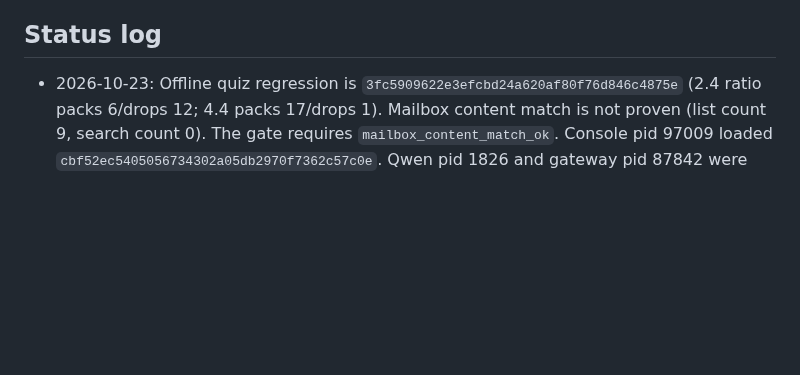
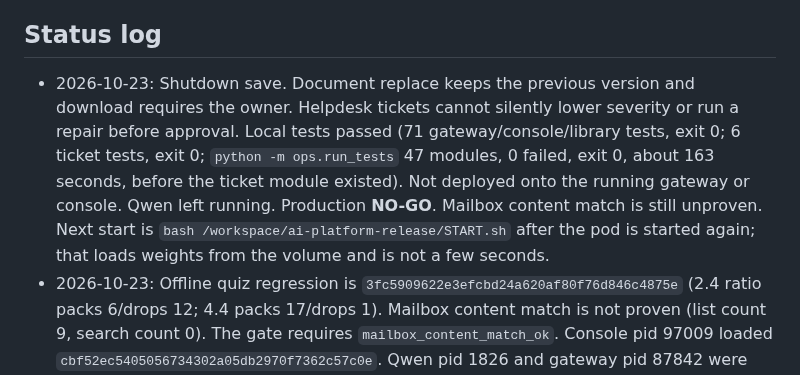
Before and after one commit to henokmeron/AI-PLAYBOOK.md, a Markdown page: AUTONOMOUS_WORK_QUEUE.md, the part around the change. GitHub-like rendering; blank space fills up the shorter version.

```diff
--- a/AUTONOMOUS_WORK_QUEUE.md
+++ b/AUTONOMOUS_WORK_QUEUE.md
@@ -48,6 +48,7 @@ Keep Qwen3.5-27B as the RunPod-first production default, preserve volume recover
 - [x] Prepare Azure migration and cost notes only; do not provision or upload to paid Azure resources without approval.
 
 ## Status log
+- 2026-10-23: Shutdown save. Document replace keeps the previous version and download requires the owner. Helpdesk tickets cannot silently lower severity or run a repair before approval. Local tests passed (71 gateway/console/library tests, exit 0; 6 ticket tests, exit 0; `python -m ops.run_tests` 47 modules, 0 failed, exit 0, about 163 seconds, before the ticket module existed). Not deployed onto the running gateway or console. Qwen left running. Production **NO-GO**. Mailbox content match is still unproven. Next start is `bash /workspace/ai-platform-release/START.sh` after the pod is started again; that loads weights from the volume and is not a few seconds.
 - 2026-10-23: Offline quiz regression is `3fc5909622e3efcbd24a620af80f76d846c4875e` (2.4 ratio packs 6/drops 12; 4.4 packs 17/drops 1). Mailbox content match is not proven (list count 9, search count 0). The gate requires `mailbox_content_match_ok`. Console pid 97009 loaded `cbf52ec5405056734302a05db2970f7362c57c0e`. Qwen pid 1826 and gateway pid 87842 were not restarted. Production **NO-GO**. Do not repeat the handbook PDF quiz or the `the` search. Next owner actions: a harmless phrase known to be in the mailbox, a second Windows PC, Blackwell approval, a fresh machine for recovery, and a weight-copy destination.
 - 2026-10-22: Coordinator integrated specialist edits onto `main` above `409c891`. Microsoft URLs use directory `d595636e-9ef4-4890-b8a7-bde8dd5cab03`. Live mail **NOT CONFIGURED**. A100 `gom4ualdk47qrj` was not restarted. Production **NO-GO**. Open gates: deployed commit, mail end-to-end, second endpoint, Blackwell, fresh-environment recovery.
 - 2026-10-13: Feature work at `78aa1da` (registry/scripts/docs) then `99fac1c` (Cursor-browser probe). Local suites reported 69 OK. Qwen download/live serving not started.
```
Also changed, not shown: docs/IMPLEMENTATION_STATUS.md (+2 -0 lines).
